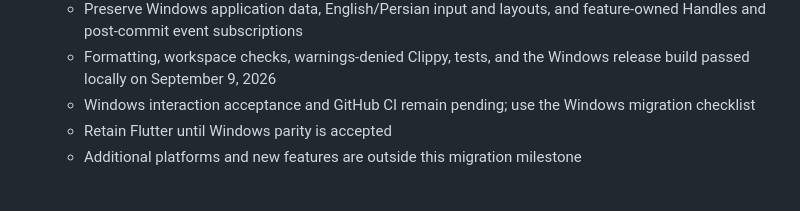
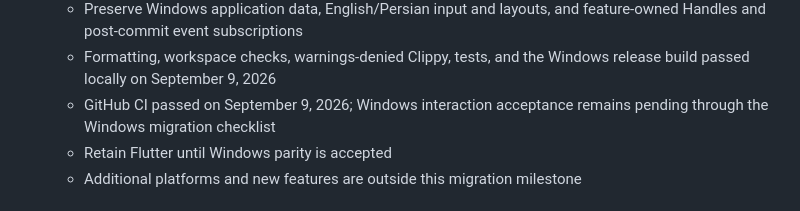
Before and after one commit to AlighasemiQWxp/ContinueHere, a Markdown page: docs/ROADMAP.md, the part around the change. Drawn GitHub-style.

```diff
--- a/docs/ROADMAP.md
+++ b/docs/ROADMAP.md
@@ -113,8 +113,8 @@ after its implementation and validation requirements are satisfied.
     feature-owned Handles and post-commit event subscriptions
   - Formatting, workspace checks, warnings-denied Clippy, tests, and the Windows
     release build passed locally on September 9, 2026
-  - Windows interaction acceptance and GitHub CI remain pending; use the Windows
-    migration checklist
+  - GitHub CI passed on September 9, 2026; Windows interaction acceptance remains
+    pending through the Windows migration checklist
   - Retain Flutter until Windows parity is accepted
   - Additional platforms and new features are outside this migration milestone
 
```
Also changed, not shown: docs/WINDOWS_SLINT_MIGRATION.md (+2 -1 lines).
